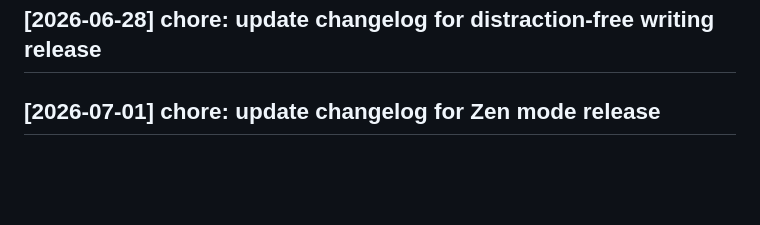
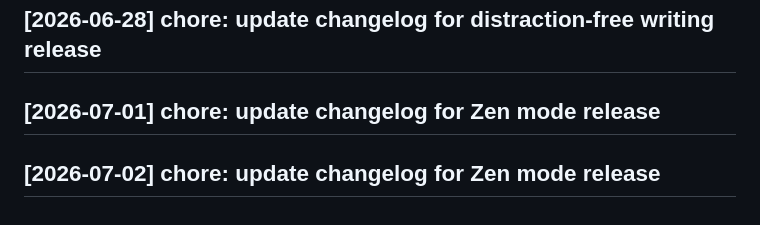
Before and after one commit to vishwaksen21/coded-pad, a Markdown page: CHANGELOG.md, the part around the change. Drawn GitHub-style; blank space fills up the shorter version.

Commit message:
chore: update changelog for Zen mode release

```diff
--- a/CHANGELOG.md
+++ b/CHANGELOG.md
@@ -194,3 +194,5 @@
 ## [2026-06-28] chore: update changelog for distraction-free writing release
 
 ## [2026-07-01] chore: update changelog for Zen mode release
+
+## [2026-07-02] chore: update changelog for Zen mode release
```
